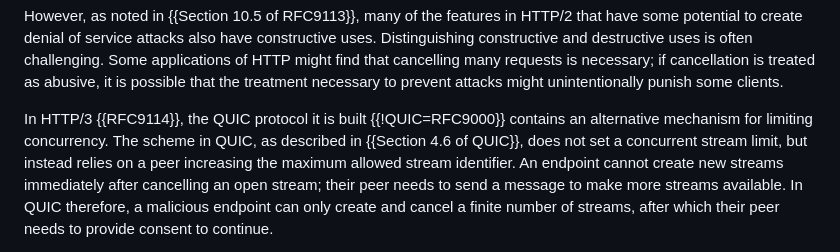
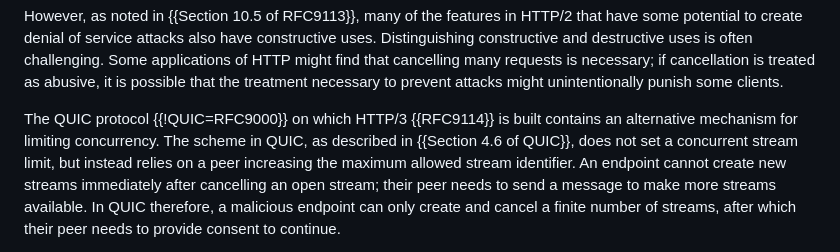
Before and after one commit to martinthomson/h2-stream-limits, a Markdown page: draft-thomson-httpbis-h2-stream-limits.md, the part around the change. Drawn GitHub-style.

Commit message:
Reword bad phrasing

```diff
--- a/draft-thomson-httpbis-h2-stream-limits.md
+++ b/draft-thomson-httpbis-h2-stream-limits.md
@@ -82,9 +82,9 @@ is necessary; if cancellation is treated as abusive, it is possible that the
 treatment necessary to prevent attacks might unintentionally punish some
 clients.
 
-In HTTP/3 {{RFC9114}}, the QUIC protocol it is built {{!QUIC=RFC9000}} contains
-an alternative mechanism for limiting concurrency.  The scheme in QUIC, as
-described in {{Section 4.6 of QUIC}}, does not set a concurrent stream limit,
+The QUIC protocol {{!QUIC=RFC9000}} on which HTTP/3 {{RFC9114}} is built
+contains an alternative mechanism for limiting concurrency.  The scheme in QUIC,
+as described in {{Section 4.6 of QUIC}}, does not set a concurrent stream limit,
 but instead relies on a peer increasing the maximum allowed stream identifier.
 An endpoint cannot create new streams immediately after cancelling an open
 stream; their peer needs to send a message to make more streams available.  In
```
